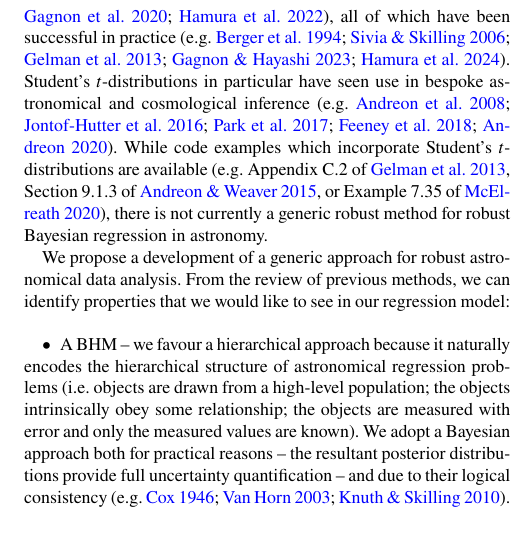
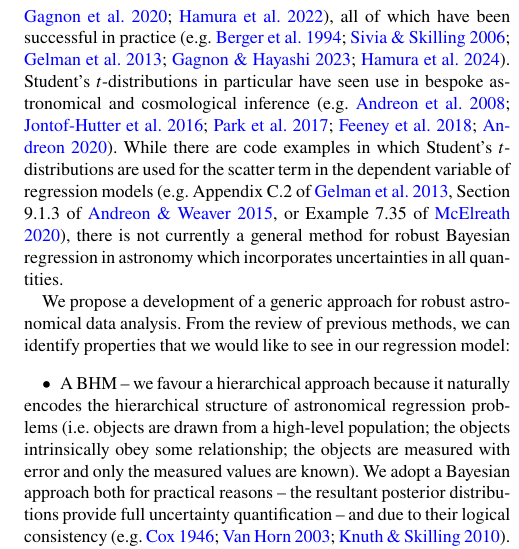
Before and after one commit to wm1995/tcup-paper, a LaTeX document (main.tex): part of one column of page 2 of 16, cut so that both start at the same text. Compiled offline with pdfLaTeX; a LaTeX package or settings file that is missing is left out.

Commit message:
Improve discussion of previous code snippets

```diff
--- a/main.tex
+++ b/main.tex
@@ -214,11 +214,12 @@ successful in practice \citep[e.g.][]{Berger:1994, Sivia:2006, Gelman:2013,
 Gagnon:2023, Hamura:2024}.  Student's $t$-distributions in particular have seen
 use in bespoke astronomical and cosmological inference
 \citep[e.g.][]{Andreon:2008, Jontof-Hutter:2016, Park:2017, Feeney:2018,
-Andreon:2020}. While code examples which incorporate Student's $t$-distributions
-are available (e.g.\ Appendix C.2 of \citealt{Gelman:2013}, Section 9.1.3 of
+Andreon:2020}. While there are code examples in which Student's
+$t$-distributions are used for the scatter term in the dependent variable of
+regression models (e.g.\ Appendix C.2 of \citealt{Gelman:2013}, Section 9.1.3 of
 \citealt{Andreon:2015}, or Example 7.35 of \citealt{McElreath:2020}), there is
-not currently a generic robust method for robust Bayesian regression in
-astronomy.
+not currently a general method for robust Bayesian regression in astronomy which
+incorporates uncertainties in all quantities.
 
 We propose a development of a generic approach for robust astronomical data
 analysis. From the review of previous methods, we can identify properties that
```
